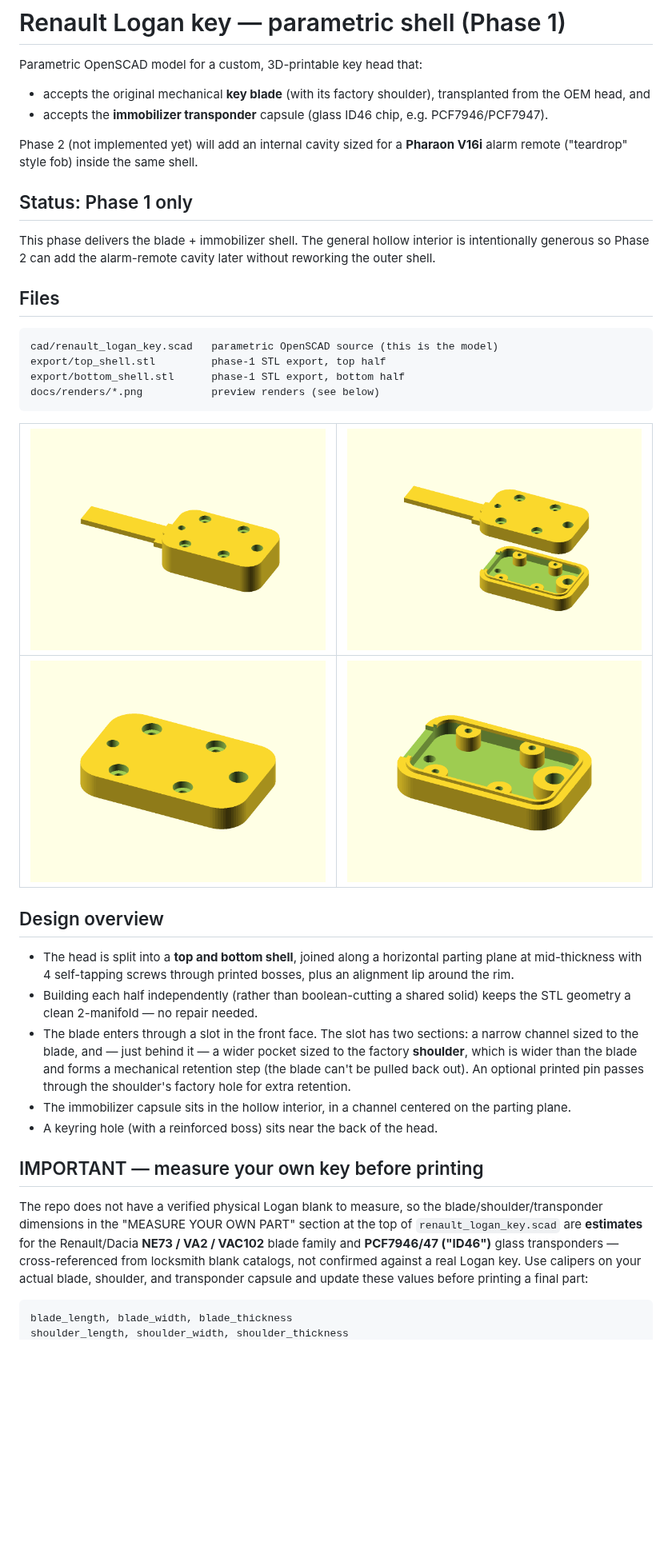
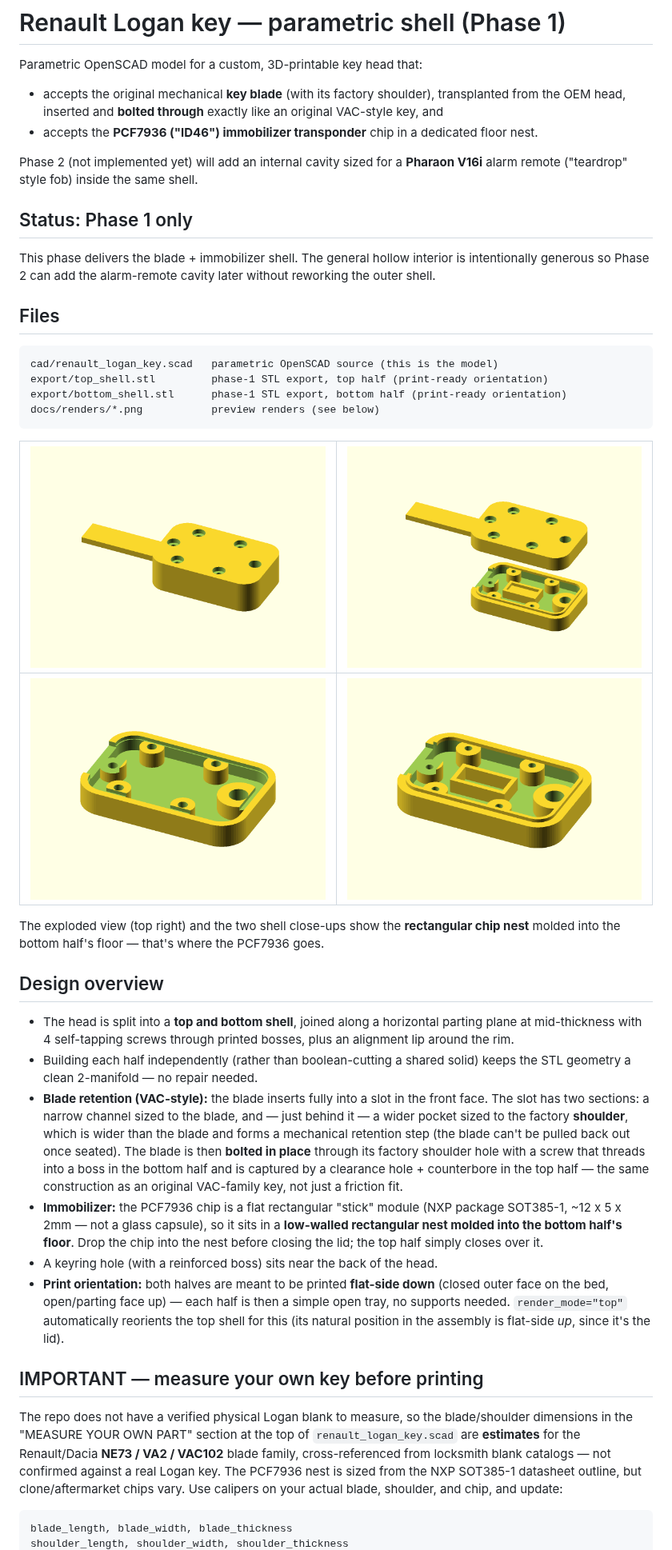
Before and after one commit to kijisky/3dmodel_RenaultLogan_key, a Markdown page: README.md, the part around one of its changes. Shown at 80% size. GitHub-like rendering; pictures changed too: docs/renders/assembly_closed.png, docs/renders/assembly_open.png, docs/renders/bottom_shell.png; blank space fills up the shorter version.

Commit message:
Bolt-through blade retention, real PCF7936 nest, fix print orientation
- Blade is now bolted through its factory shoulder hole into a boss in
  the bottom half (VAC-key style), replacing the friction-fit pin. Also
  fixes the blade/shoulder position, which was on the wrong side of the
  front wall in the reference geometry.
- Replace the immobilizer channel with an explicit rectangular floor nest
  sized for the PCF7936's actual package (NXP SOT385-1 flat stick, not a
  glass capsule) so it's an obvious, visible feature instead of a hidden
  cylindrical channel.
- render_mode="top" now reorients the top shell flat-side down (as it
  should be printed) instead of its assembled (lid-up) orientation.

Co-Authored-By: Claude Sonnet 5 <noreply@anthropic.com>
Claude-Session: https://claude.ai/code/session_01U4CxoJ8EVFKGtHd5csBiam

````diff
--- a/README.md
+++ b/README.md
@@ -3,9 +3,10 @@
 Parametric OpenSCAD model for a custom, 3D-printable key head that:
 
 - accepts the original mechanical **key blade** (with its factory shoulder),
-  transplanted from the OEM head, and
-- accepts the **immobilizer transponder** capsule (glass ID46 chip, e.g.
-  PCF7946/PCF7947).
+  transplanted from the OEM head, inserted and **bolted through** exactly
+  like an original VAC-style key, and
+- accepts the **PCF7936 ("ID46") immobilizer transponder** chip in a
+  dedicated floor nest.
 
 Phase 2 (not implemented yet) will add an internal cavity sized for a
 **Pharaon V16i** alarm remote ("teardrop" style fob) inside the same shell.
@@ -20,14 +21,18 @@ cavity later without reworking the outer shell.
 
 ```
 cad/renault_logan_key.scad   parametric OpenSCAD source (this is the model)
-export/top_shell.stl         phase-1 STL export, top half
-export/bottom_shell.stl      phase-1 STL export, bottom half
+export/top_shell.stl         phase-1 STL export, top half (print-ready orientation)
+export/bottom_shell.stl      phase-1 STL export, bottom half (print-ready orientation)
 docs/renders/*.png           preview renders (see below)
 ```
 
 | ![assembly](docs/renders/assembly_closed.png) | ![exploded](docs/renders/assembly_open.png) |
 |---|---|
 | ![top shell](docs/renders/top_shell.png) | ![bottom shell](docs/renders/bottom_shell.png) |
+
+The exploded view (top right) and the two shell close-ups show the
+**rectangular chip nest** molded into the bottom half's floor — that's
+where the PCF7936 goes.
 
 ## Design overview
 
@@ -36,26 +41,36 @@ docs/renders/*.png           preview renders (see below)
   through printed bosses, plus an alignment lip around the rim.
 - Building each half independently (rather than boolean-cutting a shared
   solid) keeps the STL geometry a clean 2-manifold — no repair needed.
-- The blade enters through a slot in the front face. The slot has two
-  sections: a narrow channel sized to the blade, and — just behind it — a
-  wider pocket sized to the factory **shoulder**, which is wider than the
-  blade and forms a mechanical retention step (the blade can't be pulled
-  back out). An optional printed pin passes through the shoulder's factory
-  hole for extra retention.
-- The immobilizer capsule sits in the hollow interior, in a channel
-  centered on the parting plane.
+- **Blade retention (VAC-style):** the blade inserts fully into a slot in
+  the front face. The slot has two sections: a narrow channel sized to the
+  blade, and — just behind it — a wider pocket sized to the factory
+  **shoulder**, which is wider than the blade and forms a mechanical
+  retention step (the blade can't be pulled back out once seated). The
+  blade is then **bolted in place** through its factory shoulder hole with
+  a screw that threads into a boss in the bottom half and is captured by a
+  clearance hole + counterbore in the top half — the same construction as
+  an original VAC-family key, not just a friction fit.
+- **Immobilizer:** the PCF7936 chip is a flat rectangular "stick" module
+  (NXP package SOT385-1, ~12 x 5 x 2mm — not a glass capsule), so it sits
+  in a **low-walled rectangular nest molded into the bottom half's floor**.
+  Drop the chip into the nest before closing the lid; the top half simply
+  closes over it.
 - A keyring hole (with a reinforced boss) sits near the back of the head.
+- **Print orientation:** both halves are meant to be printed **flat-side
+  down** (closed outer face on the bed, open/parting face up) — each half
+  is then a simple open tray, no supports needed. `render_mode="top"`
+  automatically reorients the top shell for this (its natural position in
+  the assembly is flat-side *up*, since it's the lid).
 
 ## IMPORTANT — measure your own key before printing
 
 The repo does not have a verified physical Logan blank to measure, so the
-blade/shoulder/transponder dimensions in the "MEASURE YOUR OWN PART"
-section at the top of `renault_logan_key.scad` are **estimates** for the
-Renault/Dacia **NE73 / VA2 / VAC102** blade family and **PCF7946/47 ("ID46")**
-glass transponders — cross-referenced from locksmith blank catalogs, not
-confirmed against a real Logan key. Use calipers on your actual blade,
-shoulder, and transponder capsule and update these values before printing
-a final part:
+blade/shoulder dimensions in the "MEASURE YOUR OWN PART" section at the
+top of `renault_logan_key.scad` are **estimates** for the Renault/Dacia
+**NE73 / VA2 / VAC102** blade family, cross-referenced from locksmith blank
+catalogs — not confirmed against a real Logan key. The PCF7936 nest is
+sized from the NXP SOT385-1 datasheet outline, but clone/aftermarket chips
+vary. Use calipers on your actual blade, shoulder, and chip, and update:
 
 ```openscad
 blade_length, blade_width, blade_thickness
````
Also changed, not shown: other parts of README.md (+19 -17 lines), 3 other files.
